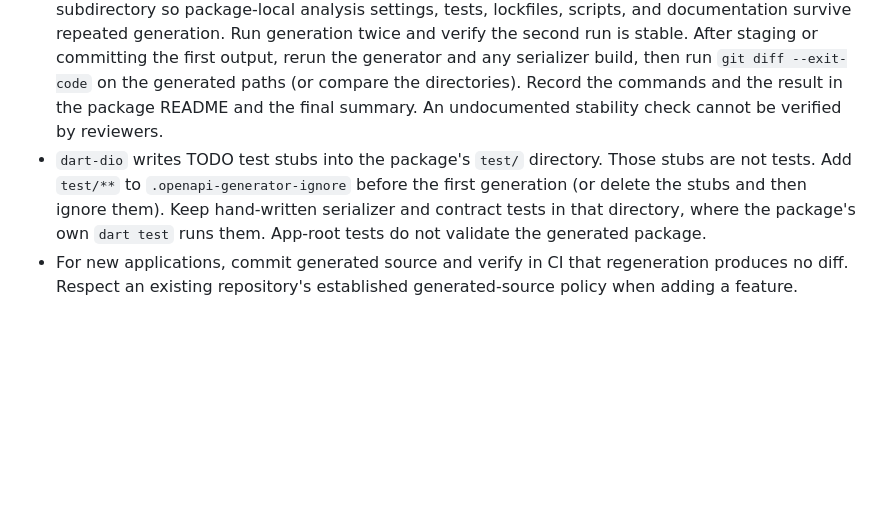
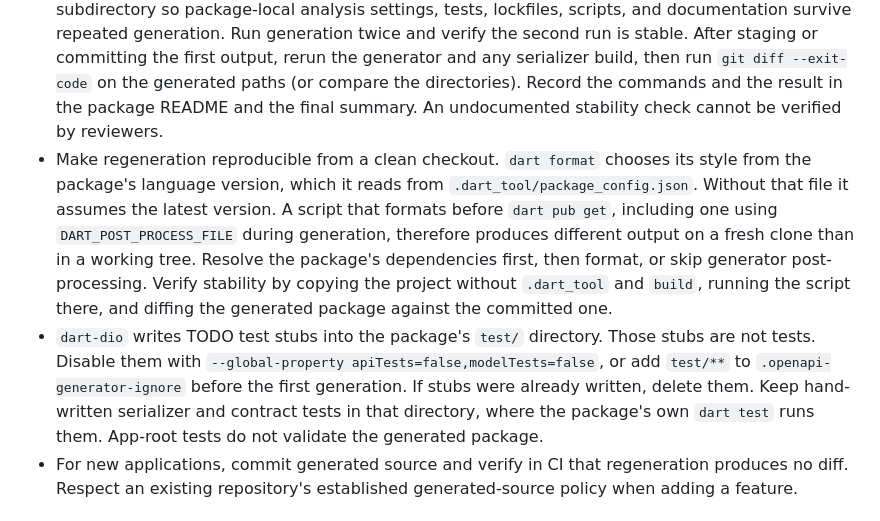
Before and after one commit to hiromoo/flutter-riverpod-skill, a Markdown page: references/api-client.md, the part around the change. GitHub-like rendering; blank space fills up the shorter version.

```diff
--- a/references/api-client.md
+++ b/references/api-client.md
@@ -11,7 +11,8 @@ For an external HTTP API with an OpenAPI contract, use OpenAPI Generator's stabl
 - Use stable `dart-dio` defaults; `built_value` serialization is the default unless a documented project compatibility requirement needs another generator-supported option. Pin any non-default generator options in config.
 - Generated source must be clearly isolated and must not be manually edited. Regenerate it when the specification or generation settings change.
 - Keep hand-maintained package files outside generator-owned cleanup. Check whether the generator deletes the output directory before writing; use its ignore rules or a separate generated subdirectory so package-local analysis settings, tests, lockfiles, scripts, and documentation survive repeated generation. Run generation twice and verify the second run is stable. After staging or committing the first output, rerun the generator and any serializer build, then run `git diff --exit-code` on the generated paths (or compare the directories). Record the commands and the result in the package README and the final summary. An undocumented stability check cannot be verified by reviewers.
-- `dart-dio` writes TODO test stubs into the package's `test/` directory. Those stubs are not tests. Add `test/**` to `.openapi-generator-ignore` before the first generation (or delete the stubs and then ignore them). Keep hand-written serializer and contract tests in that directory, where the package's own `dart test` runs them. App-root tests do not validate the generated package.
+- Make regeneration reproducible from a clean checkout. `dart format` chooses its style from the package's language version, which it reads from `.dart_tool/package_config.json`. Without that file it assumes the latest version. A script that formats before `dart pub get`, including one using `DART_POST_PROCESS_FILE` during generation, therefore produces different output on a fresh clone than in a working tree. Resolve the package's dependencies first, then format, or skip generator post-processing. Verify stability by copying the project without `.dart_tool` and `build`, running the script there, and diffing the generated package against the committed one.
+- `dart-dio` writes TODO test stubs into the package's `test/` directory. Those stubs are not tests. Disable them with `--global-property apiTests=false,modelTests=false`, or add `test/**` to `.openapi-generator-ignore` before the first generation. If stubs were already written, delete them. Keep hand-written serializer and contract tests in that directory, where the package's own `dart test` runs them. App-root tests do not validate the generated package.
 - For new applications, commit generated source and verify in CI that regeneration produces no diff. Respect an existing repository's established generated-source policy when adding a feature.
 
 ## Package boundary and data flow
```
Also changed, not shown: SKILL.md (+1 -1 lines), references/testing-and-generation.md (+1 -0 lines).
